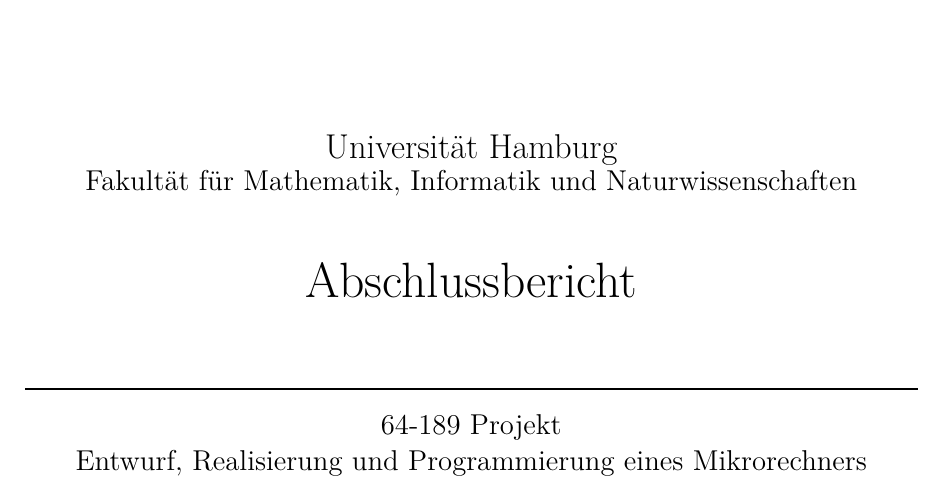
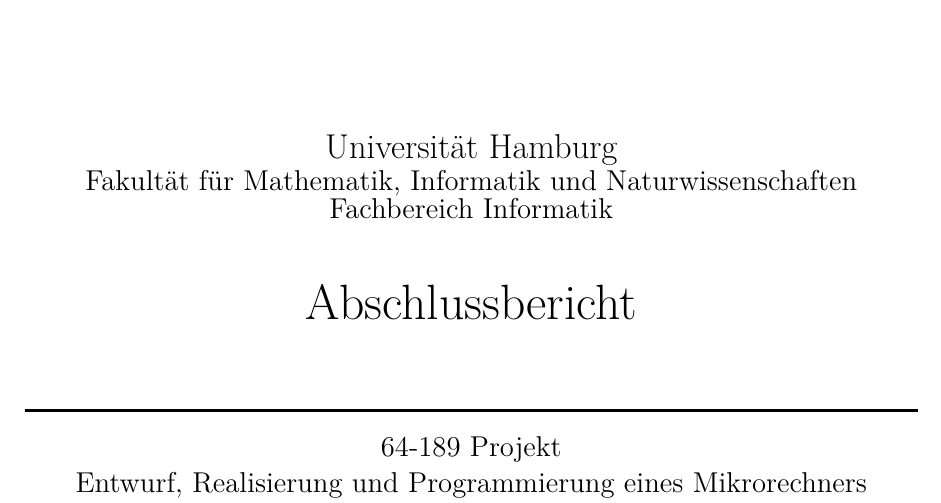
Before and after one commit to svenstaro/uni-projekt, a LaTeX document (report/master.tex): part of page 1 of 24 before the commit and part of page 1 of 25 after it, cut so that both start at the same text. Compiled offline with pdfLaTeX.

Commit message:
report: fixed doublepage and titlepage

```diff
--- a/report/master.tex
+++ b/report/master.tex
@@ -9,7 +9,8 @@
 \includegraphics[width=\textwidth]{images/uhh.png}\\
 \vspace*{4em}
 {\LARGE Universität Hamburg}\\[.25em]
-{\Large Fakultät für Mathematik, Informatik und Naturwissenschaften}\\[3em]
+{\Large Fakultät für Mathematik, Informatik und Naturwissenschaften}\\
+{\Large Fachbereich Informatik}\\[3em]
 {\Huge Abschlussbericht}\\[3em]
 
 \newcommand{\HRule}{\rule{\linewidth}{0.5mm}}
```
Also changed, not shown: report/master.tex (4 more changed lines).
